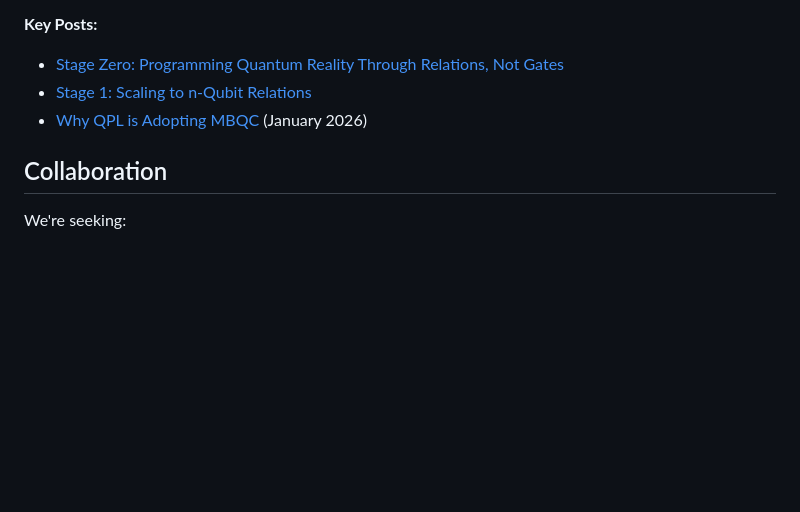
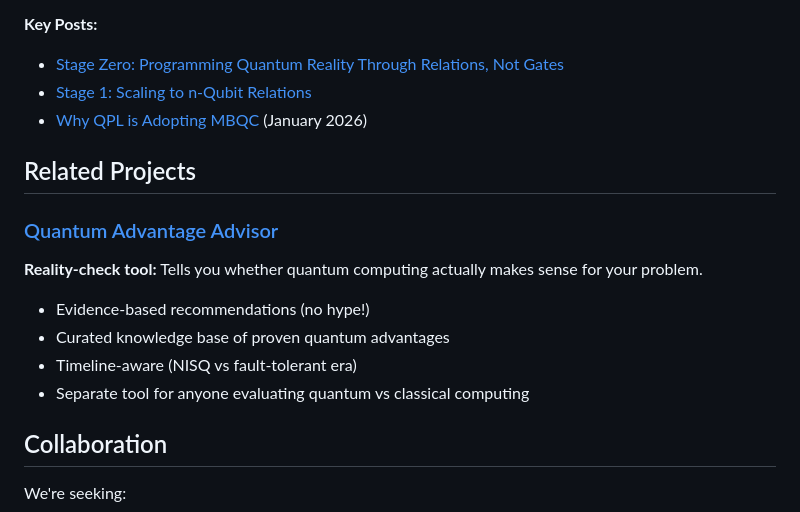
Before and after one commit to dcoldeira/quantum-relational-language, a Markdown page: README.md, the part around the change. GitHub-like rendering; blank space fills up the shorter version.

Commit message:
Update .gitignore and README with Related Projects section
- Add STAGE2_*.md pattern to .gitignore
- Add Related Projects section linking to quantum-advantage-advisor
- These changes were staged but not committed in previous commit

```diff
--- a/README.md
+++ b/README.md
@@ -156,6 +156,15 @@ QPL is transitioning from educational project to **research-grade quantum compil
 - [Stage 1: Scaling to n-Qubit Relations](https://dcoldeira.github.io/posts/2025-12-31-qpl-stage-one/)
 - [Why QPL is Adopting MBQC](https://dcoldeira.github.io/posts/2026-01-10-mbqc-why/) (January 2026)
 
+## Related Projects
+
+### [Quantum Advantage Advisor](https://github.com/dcoldeira/quantum-advantage-advisor)
+**Reality-check tool:** Tells you whether quantum computing actually makes sense for your problem.
+- Evidence-based recommendations (no hype!)
+- Curated knowledge base of proven quantum advantages
+- Timeline-aware (NISQ vs fault-tolerant era)
+- Separate tool for anyone evaluating quantum vs classical computing
+
 ## Collaboration
 
 We're seeking:
```
